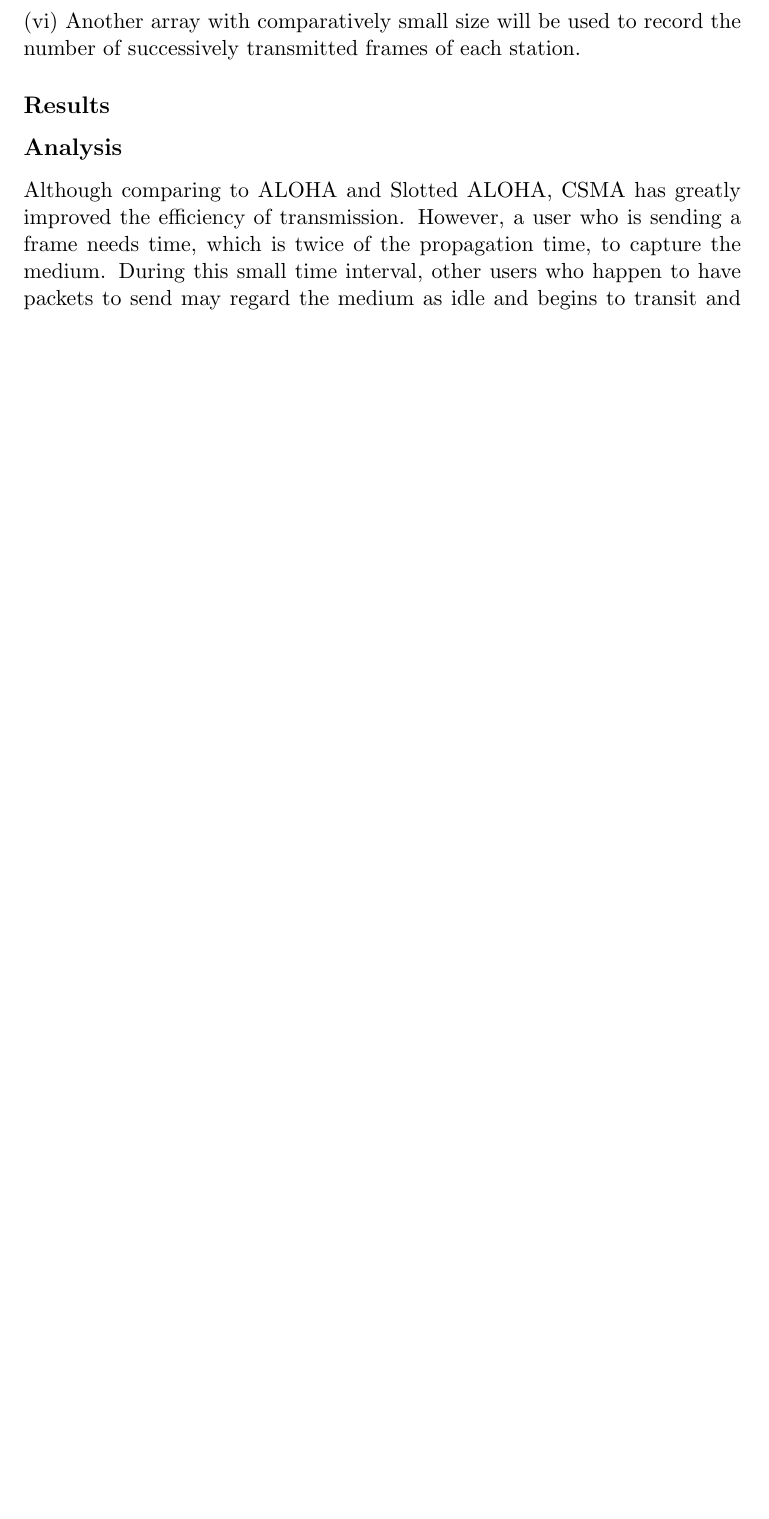
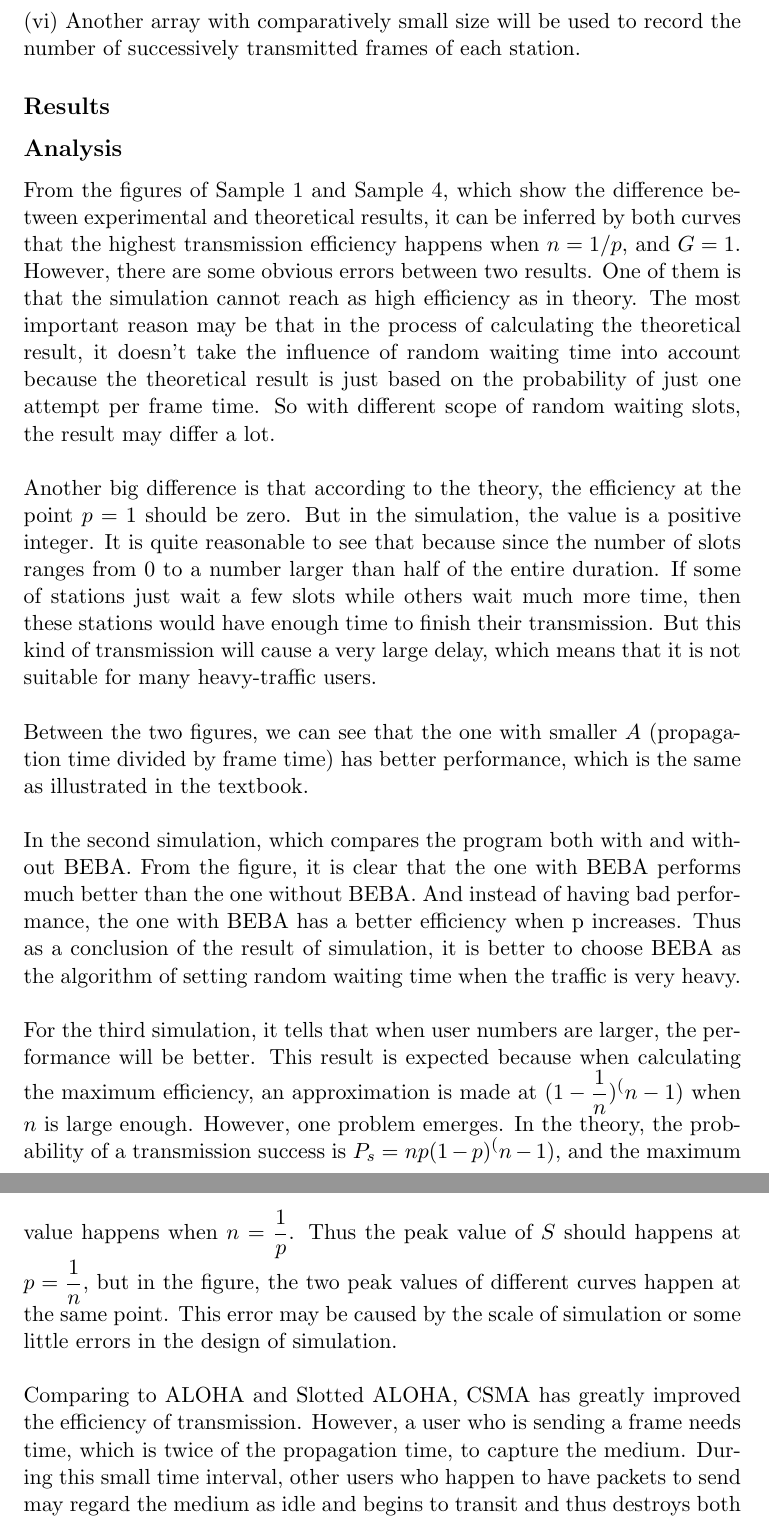
Before and after one commit to cook-/Ve489, a LaTeX document (Project/report/report.tex): part of page 6 of 7 before the commit and two parts of pages 7 and 8 of 8 after it, the two joined at a grey line, cut so that both start at the same text, the shorter picture padded with empty space. Compiled offline with pdfLaTeX.

Commit message:
/ ‘Project/report/report.tex’

```diff
--- a/Project/report/report.tex
+++ b/Project/report/report.tex
@@ -174,9 +173,19 @@ The Simplified Procedure of the Program: \\
 
 \subsection*{Analysis}
 
-Although comparing to ALOHA and Slotted ALOHA, CSMA has greatly improved the efficiency of transmission. However, a user who is sending a frame needs time, which is twice of the propagation time, to capture the medium. During this small time interval, other users who happen to have packets to send may regard the medium as idle and begins to transit and thus destroys both packets. And with the increasing of propagation time caused by longer distance or lower transmission rate, this kind of fault will have larger effect and reduces the efficiency rapidly. \\
+From the figures of Sample 1 and Sample 4, which show the difference between experimental and theoretical results, it can be inferred by both curves that the highest transmission efficiency happens when \(n = 1/p\), and \(G = 1\). However, there are some obvious errors between two results. One of them is that the simulation cannot reach as high efficiency as in theory. The most important reason may be that in the process of calculating the theoretical result, it doesn’t take the influence of random waiting time into account because the theoretical result is just based on the probability of just one attempt per frame time. So with different scope of random waiting slots, the result may differ a lot. \\
 
-In order to minimize the influence of problem mentioned above, CSMA/CD (collision detection) is invented. It tells users whether their packets are having collisions with other packets or not. If true, both the users stop transmission to save time and wait for another chance.
+Another big difference is that according to the theory, the efficiency at the point \(p = 1\) should be zero. But in the simulation, the value is a positive integer. It is quite reasonable to see that because since the number of slots ranges from 0 to a number larger than half of the entire duration. If some of stations just wait a few slots while others wait much more time, then these stations would have enough time to finish their transmission. But this kind of transmission will cause a very large delay, which means that it is not suitable for many heavy-traffic users. \\
+
+Between the two figures, we can see that the one with smaller \(A\) (propagation time divided by frame time) has better performance, which is the same as illustrated in the textbook. \\
+
+In the second simulation, which compares the program both with and without BEBA. From the figure, it is clear that the one with BEBA performs much better than the one without BEBA. And instead of having bad performance, the one with BEBA has a better efficiency when p increases. Thus as a conclusion of the result of simulation, it is better to choose BEBA as the algorithm of setting random waiting time when the traffic is very heavy. \\
+
+For the third simulation, it tells that when user numbers are larger, the performance will be better. This result is expected because when calculating the maximum efficiency, an approximation is made at \((1-\frac{1}{n})^(n-1)\) when \(n\) is large enough. However, one problem emerges. In the theory, the probability of a transmission success is \(P_s = np(1-p)^(n-1)\), and the maximum value happens when \(n = \frac{1}{p}\). Thus the peak value of \(S\) should happens at \(p = \frac{1}{n}\), but in the figure, the two peak values of different curves happen at the same point. This error may be caused by the scale of simulation or some little errors in the design of simulation. \\
+
+Comparing to ALOHA and Slotted ALOHA, CSMA has greatly improved the efficiency of transmission. However, a user who is sending a frame needs time, which is twice of the propagation time, to capture the medium. During this small time interval, other users who happen to have packets to send may regard the medium as idle and begins to transit and thus destroys both packets. And with the increasing of propagation time caused by longer distance or lower transmission rate, this kind of fault will have larger effect and reduces the efficiency rapidly. \\
+
+In order to minimize the influence of problem mentioned above, CSMA/CD (collision detection) is invented. It tells users whether their packets are having collisions with other packets or not. If true, both the users stop transmission to save time and wait for another chance. \\
 
 
 \end{document}
```
Also changed, not shown: Project/report/report.tex (3 more changed lines).
